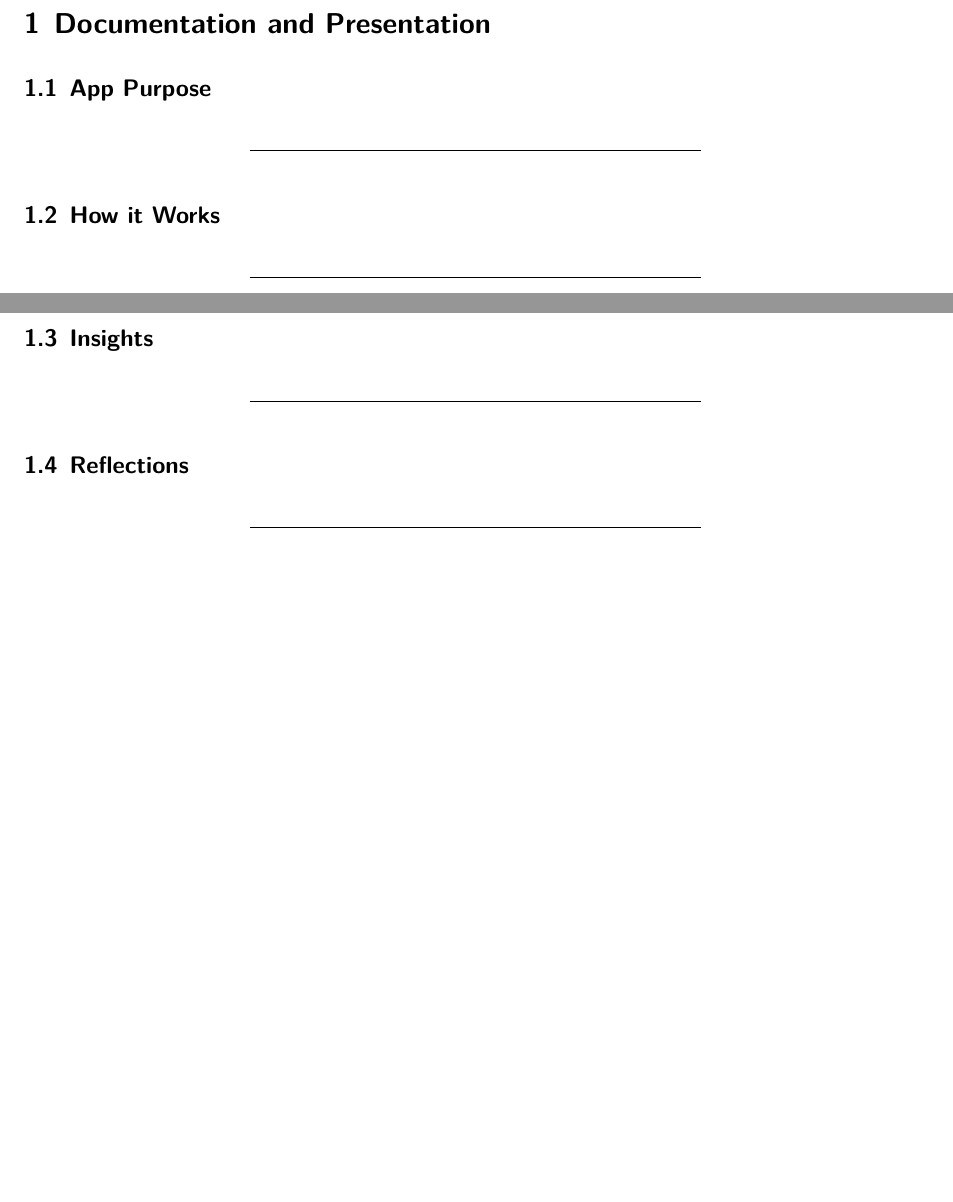
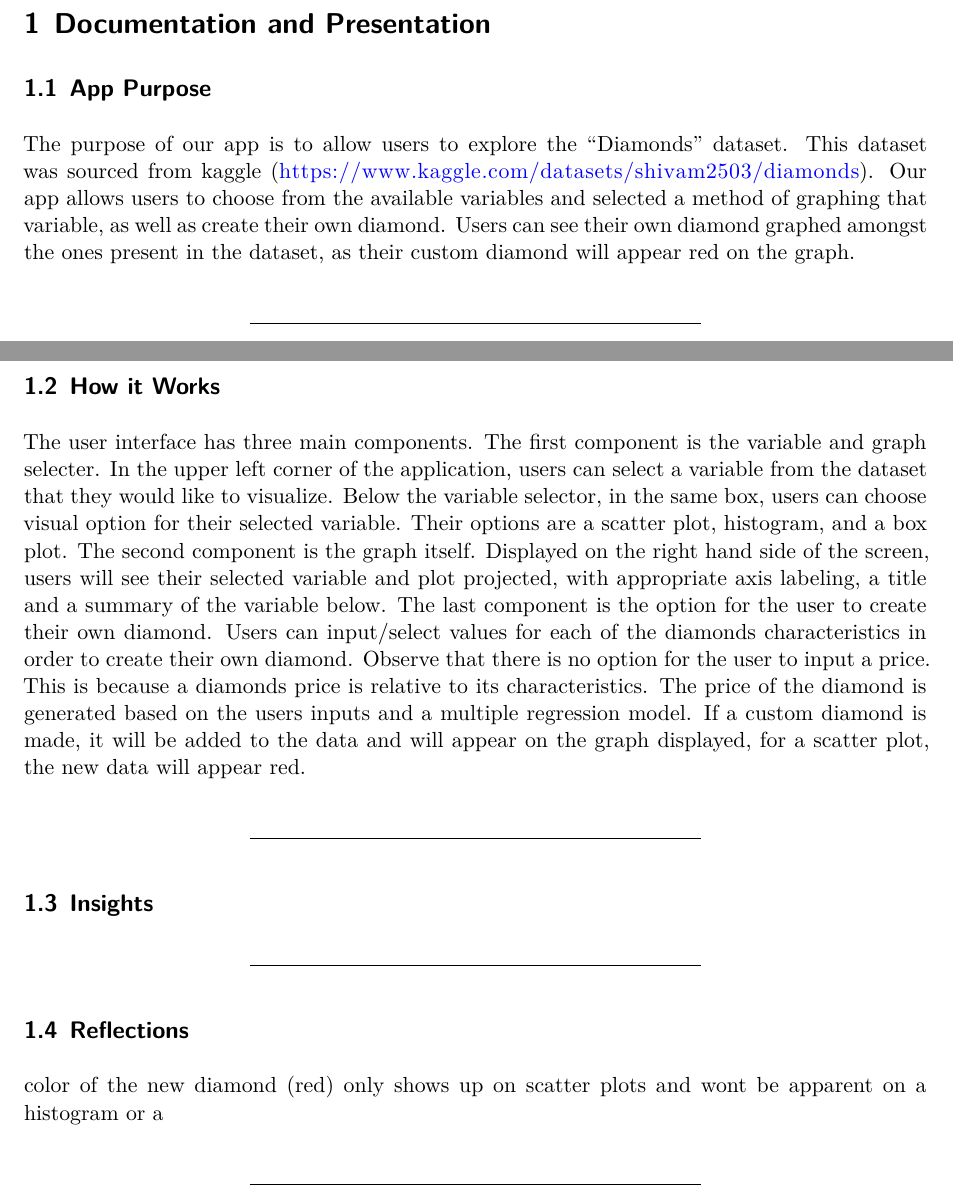
Before and after one commit to kbarker223/PSTAT-100-Minis, a Quarto document (MP 2/Mini Project 2/MP 2.qmd): two parts of pages 1 and 2 of 2, joined at a grey line, cut so that both start at the same text, the shorter picture padded with empty space. Rendered offline with R 4.5, knitr and Pandoc in place of Quarto, then LaTeX, with nearby package versions.

Commit message:
started the writeup on the qmd file

```diff
--- a/MP 2/Mini Project 2/MP 2.qmd
+++ b/MP 2/Mini Project 2/MP 2.qmd
@@ -69,16 +69,24 @@ A short project report (PDF).
 
 ## App Purpose
 
+The purpose of our app is to allow users to explore the "Diamonds" dataset. This dataset was sourced from kaggle (https://www.kaggle.com/datasets/shivam2503/diamonds). Our app allows users to choose from the available variables and selected a method of graphing that variable, as well as create their own diamond. Users can see their own diamond graphed amongst the ones present in the dataset, as their custom diamond will appear red on the graph.
+
 ------------------------------------------------------------------------
 
 ## How it Works
+
+The user interface has three main components. The first component is the variable and graph selecter. In the upper left corner of the application, users can select a variable from the dataset that they would like to visualize. Below the variable selector, in the same box, users can choose visual option for their selected variable. Their options are a scatter plot, histogram, and a box plot. The second component is the graph itself. Displayed on the right hand side of the screen, users will see their selected variable and plot projected, with appropriate axis labeling, a title and a summary of the variable below. The last component is the option for the user to create their own diamond. Users can input/select values for each of the diamonds characteristics in order to create their own diamond. Observe that there is no option for the user to input a price. This is because a diamonds price is relative to its characteristics. The price of the diamond is generated based on the users inputs and a multiple regression model. If a custom diamond is made, it will be added to the data and will appear on the graph displayed, for a scatter plot, the new data will appear red.
 
 ------------------------------------------------------------------------
 
 ## Insights
 
+
+
 ------------------------------------------------------------------------
 
 ## Reflections
 
+color of the new diamond (red) only shows up on scatter plots and wont be apparent on a histogram or a
+
 ------------------------------------------------------------------------
```
Also changed, not shown: MP 2/Mini Project 2/app.R (+1 -0 lines).
